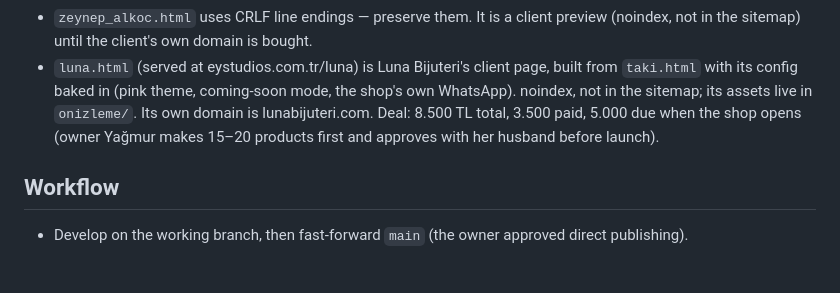
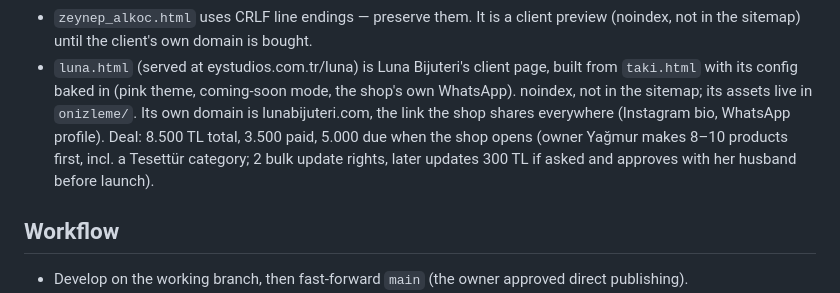
Before and after one commit to emreyukseltr/emreyukseltr.github.io, a Markdown page: CLAUDE.md, the part around the change. GitHub-like rendering; blank space fills up the shorter version.

Commit message:
CLAUDE.md: Luna shares lunabijuteri.com; launch with 8–10 products
Co-Authored-By: Claude Opus 5.5 <noreply@anthropic.com>
Claude-Session: https://claude.ai/code/session_01KTnebS3aNM7e2qS17u6Xhh

```diff
--- a/CLAUDE.md
+++ b/CLAUDE.md
@@ -29,8 +29,8 @@ self-contained HTML file in the repo root.
   not in the sitemap) until the client's own domain is bought.
 - `luna.html` (served at eystudios.com.tr/luna) is Luna Bijuteri's client page, built from `taki.html`
   with its config baked in (pink theme, coming-soon mode, the shop's own WhatsApp). noindex, not in the
-  sitemap; its assets live in `onizleme/`. Its own domain is lunabijuteri.com. Deal: 8.500 TL total, 3.500 paid, 5.000 due when the shop opens
-  (owner Yağmur makes 15–20 products first and approves with her husband before launch).
+  sitemap; its assets live in `onizleme/`. Its own domain is lunabijuteri.com, the link the shop shares everywhere (Instagram bio, WhatsApp profile). Deal: 8.500 TL total, 3.500 paid, 5.000 due when the shop opens
+  (owner Yağmur makes 8–10 products first, incl. a Tesettür category; 2 bulk update rights, later updates 300 TL if asked and approves with her husband before launch).
 
 ## Workflow
 
```
